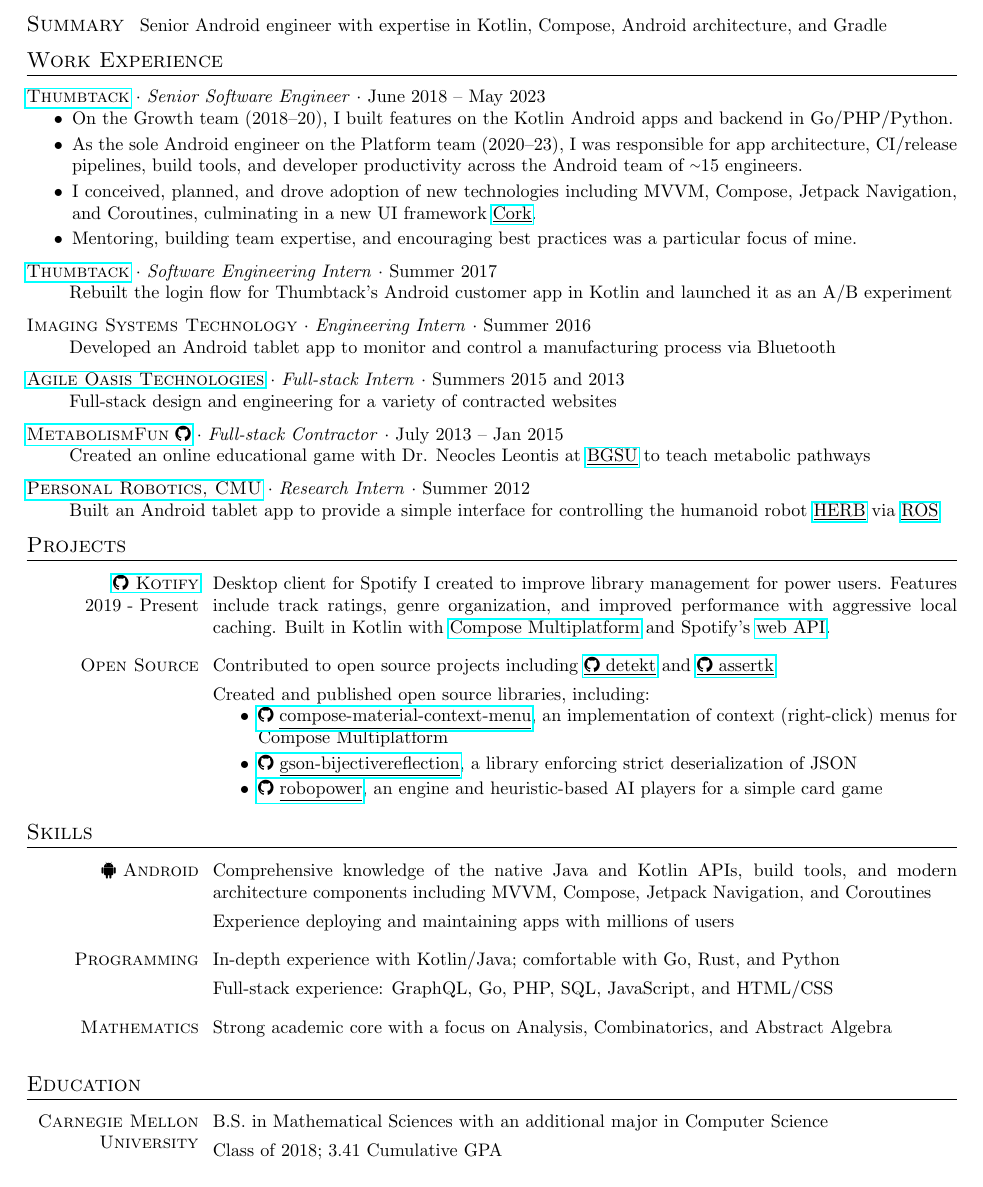
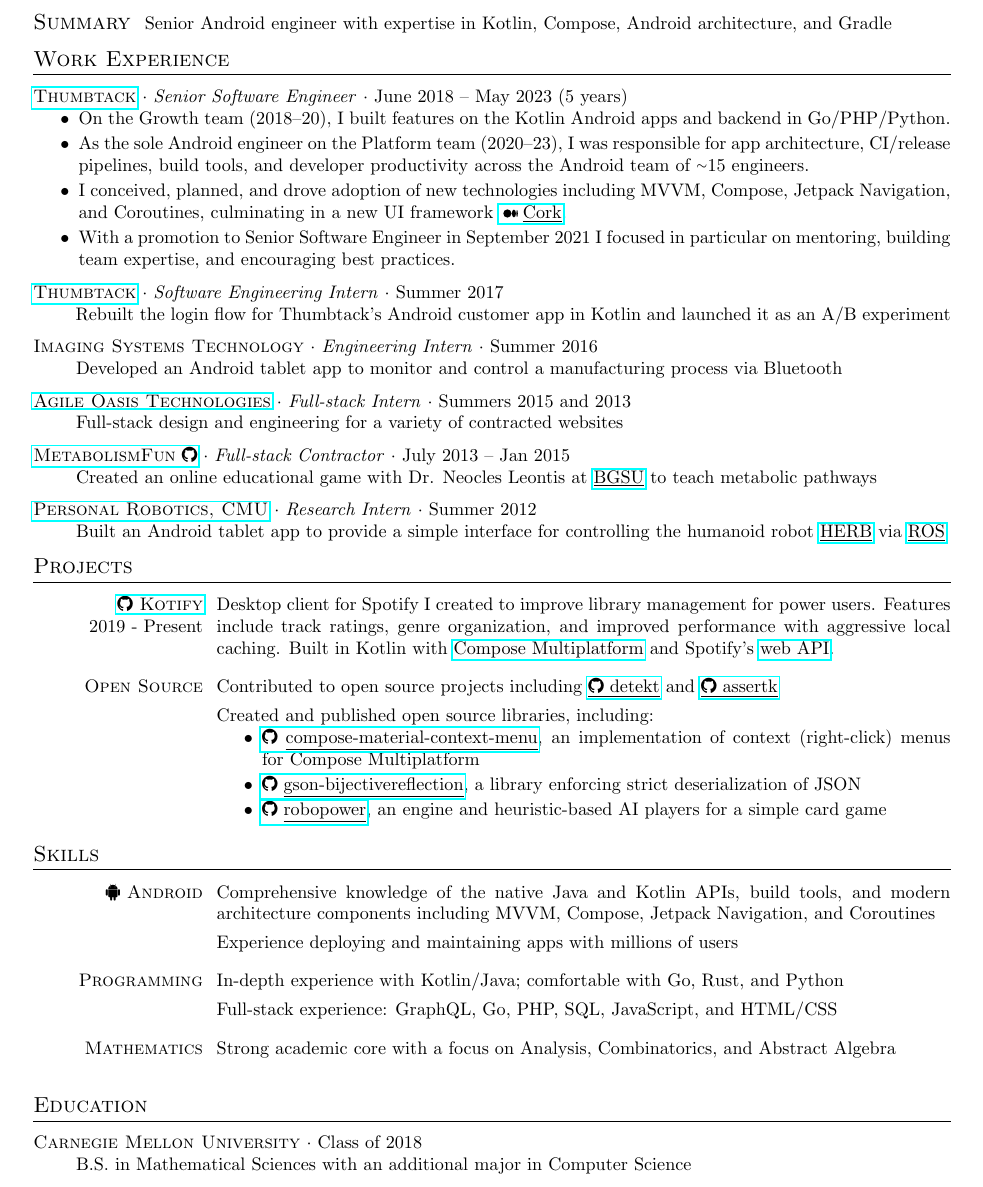
Before and after one commit to dzirbel/resume, a LaTeX CV (v2/resume.tex): part of the page, cut so that both start at the same text. Compiled offline with pdfLaTeX.

Commit message:
Polish phrasing

```diff
--- a/v2/resume.tex
+++ b/v2/resume.tex
@@ -6,8 +6,9 @@
 \usepackage{titlesec}
 \usepackage{fontawesome}
 \usepackage{enumitem}
+\usepackage{svg}
 
-\geometry{letterpaper, portrait, margin=.7in}
+\geometry{letterpaper, portrait, margin=.75in}
 
 \setlength\parindent{0pt}
 \hyphenpenalty=10000
@@ -16,6 +17,7 @@
 \titlespacing{\section}{0pt}{6pt}{8pt}
 
 \newcommand{\nicetilde}{\raise.28ex\hbox{$\scriptstyle\sim$}}
+\newcommand{\mediumlogo}{\hspace{.75mm}\raisebox{-.15\height}{\includesvg[height=8pt]{medium-icon.svg}}\hspace{1mm}}
 
 \newenvironment{lcol}
 {
@@ -61,12 +63,12 @@
 %%%%%%%%%%%%%%%%%%
 \section{Work Experience}
 
-\href{https://www.thumbtack.com/about}{\textsc{Thumbtack}} $\cdot$ \textit{Senior Software Engineer} $\cdot$ June 2018 -- May 2023
+\href{https://www.thumbtack.com/about}{\textsc{Thumbtack}} $\cdot$ \textit{Senior Software Engineer} $\cdot$ June 2018 -- May 2023 (5 years)
 \begin{itemize}[itemsep=2pt, parsep=0pt, partopsep=0pt]
   \item On the Growth team (2018--20), I built features on the Kotlin Android apps and backend in Go/PHP/Python.
   \item As the sole Android engineer on the Platform team (2020--23), I was responsible for app architecture, CI/release pipelines, build tools, and developer productivity across the Android team of \nicetilde15 engineers.
-  \item I conceived, planned, and drove adoption of new technologies including MVVM, Compose, Jetpack Navigation, and Coroutines, culminating in a new UI framework \href{https://medium.com/thumbtack-engineering/61a24e5e82b6}{\underline{Cork}}.
-  \item Mentoring, building team expertise, and encouraging best practices was a particular focus of mine.
+  \item I conceived, planned, and drove adoption of new technologies including MVVM, Compose, Jetpack Navigation, and Coroutines, culminating in a new UI framework \href{https://medium.com/thumbtack-engineering/61a24e5e82b6}{\mediumlogo \underline{Cork}}.
+  \item With a promotion to Senior Software Engineer in September 2021 I focused in particular on mentoring, building team expertise, and encouraging best practices.
 \end{itemize}
 
 \vspace{6pt}
@@ -165,13 +166,7 @@
 %%%%%%%%%%%%%%%%%
 \section{Education}
 
-\begin{lcol}
-    \textsc{Carnegie Mellon University}
-\end{lcol}
-\begin{rcol}
-    B.S. in Mathematical Sciences with an additional major in Computer Science
-    \vspace{4pt} \\
-    Class of 2018; 3.41 Cumulative GPA
-\end{rcol}
+\textsc{Carnegie Mellon University} $\cdot$ Class of 2018 \\
+\-\hspace{.28in} B.S. in Mathematical Sciences with an additional major in Computer Science
 
 \end{document}
```
Also changed, not shown: v2/medium-icon.svg (added), v2/resume.pdf, v2/resume.tex (3 more changed lines).
